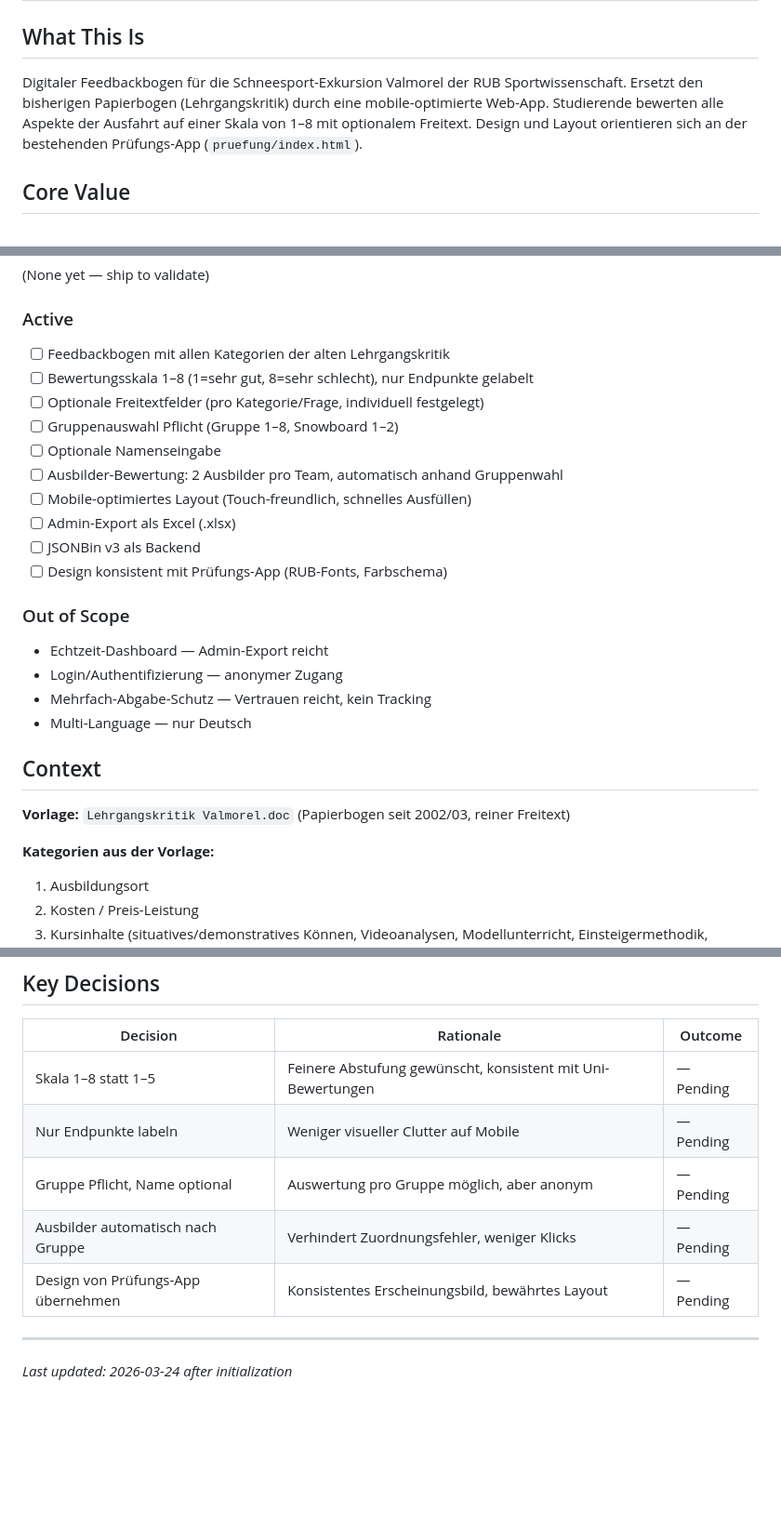
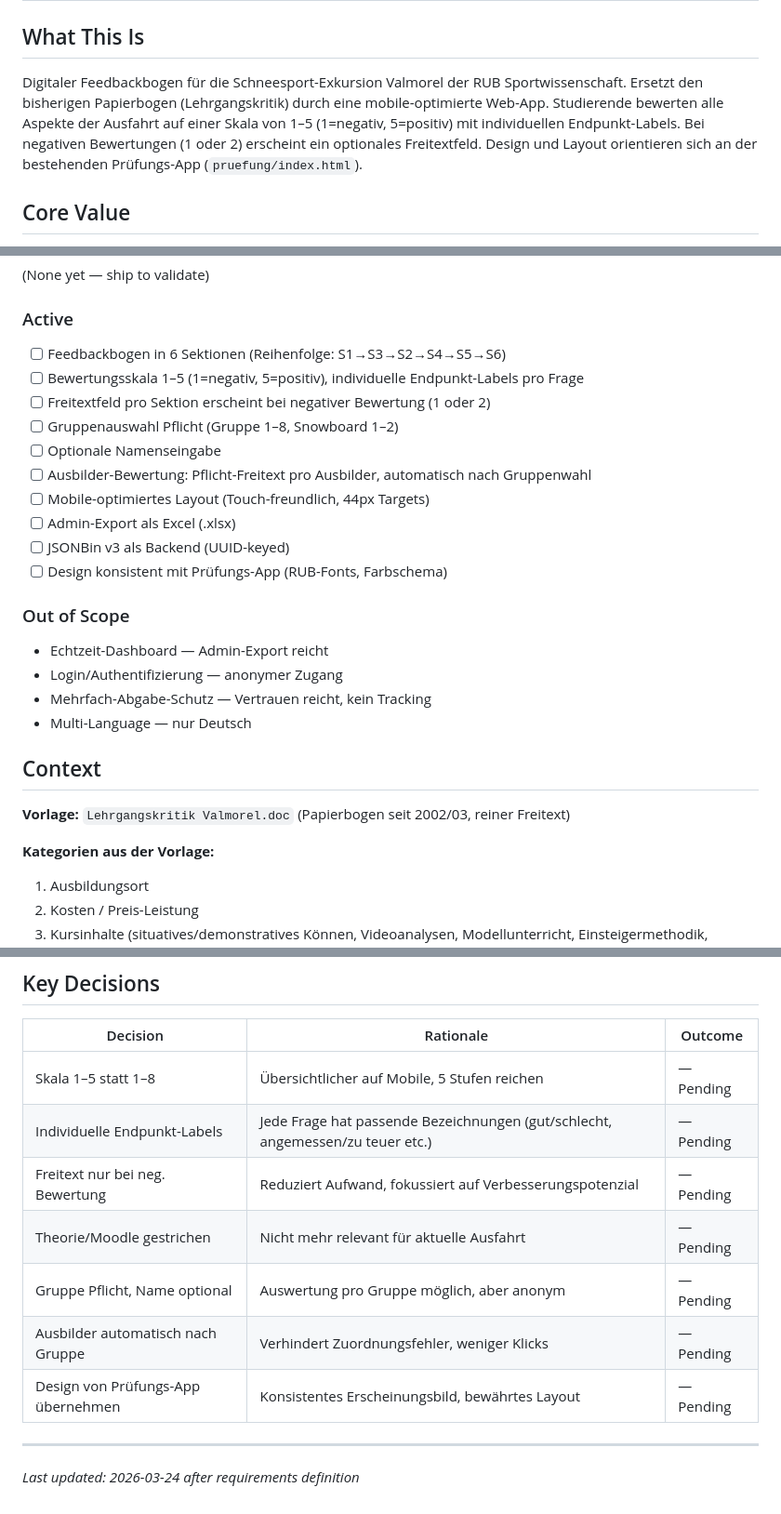
Before and after one commit to RUB-Sportwissenschaft/feedback, a Markdown page: .planning/PROJECT.md, 3 parts joined by grey strips. Shown at 93% size. GitHub-like rendering; blank space fills up the shorter version.

Commit message:
docs: define v1 requirements (31 items, 6 Sektionen)
Co-Authored-By: Claude Opus 4.6 <noreply@anthropic.com>

```diff
--- a/.planning/PROJECT.md
+++ b/.planning/PROJECT.md
@@ -2,7 +2,7 @@
 
 ## What This Is
 
-Digitaler Feedbackbogen f&#x00fc;r die Schneesport-Exkursion Valmorel der RUB Sportwissenschaft. Ersetzt den bisherigen Papierbogen (Lehrgangskritik) durch eine mobile-optimierte Web-App. Studierende bewerten alle Aspekte der Ausfahrt auf einer Skala von 1&#x2013;8 mit optionalem Freitext. Design und Layout orientieren sich an der bestehenden Pr&#x00fc;fungs-App (`pruefung/index.html`).
+Digitaler Feedbackbogen f&#x00fc;r die Schneesport-Exkursion Valmorel der RUB Sportwissenschaft. Ersetzt den bisherigen Papierbogen (Lehrgangskritik) durch eine mobile-optimierte Web-App. Studierende bewerten alle Aspekte der Ausfahrt auf einer Skala von 1&#x2013;5 (1=negativ, 5=positiv) mit individuellen Endpunkt-Labels. Bei negativen Bewertungen (1 oder 2) erscheint ein optionales Freitextfeld. Design und Layout orientieren sich an der bestehenden Pr&#x00fc;fungs-App (`pruefung/index.html`).
 
 ## Core Value
 
@@ -16,15 +16,15 @@ Studierende k&#x00f6;nnen schnell und unkompliziert auf dem Handy ein vollst&#x0
 
 ### Active
 
-- [ ] Feedbackbogen mit allen Kategorien der alten Lehrgangskritik
-- [ ] Bewertungsskala 1&#x2013;8 (1=sehr gut, 8=sehr schlecht), nur Endpunkte gelabelt
-- [ ] Optionale Freitextfelder (pro Kategorie/Frage, individuell festgelegt)
+- [ ] Feedbackbogen in 6 Sektionen (Reihenfolge: S1&#x2192;S3&#x2192;S2&#x2192;S4&#x2192;S5&#x2192;S6)
+- [ ] Bewertungsskala 1&#x2013;5 (1=negativ, 5=positiv), individuelle Endpunkt-Labels pro Frage
+- [ ] Freitextfeld pro Sektion erscheint bei negativer Bewertung (1 oder 2)
 - [ ] Gruppenauswahl Pflicht (Gruppe 1&#x2013;8, Snowboard 1&#x2013;2)
 - [ ] Optionale Namenseingabe
-- [ ] Ausbilder-Bewertung: 2 Ausbilder pro Team, automatisch anhand Gruppenwahl
-- [ ] Mobile-optimiertes Layout (Touch-freundlich, schnelles Ausf&#x00fc;llen)
+- [ ] Ausbilder-Bewertung: Pflicht-Freitext pro Ausbilder, automatisch nach Gruppenwahl
+- [ ] Mobile-optimiertes Layout (Touch-freundlich, 44px Targets)
 - [ ] Admin-Export als Excel (.xlsx)
-- [ ] JSONBin v3 als Backend
+- [ ] JSONBin v3 als Backend (UUID-keyed)
 - [ ] Design konsistent mit Pr&#x00fc;fungs-App (RUB-Fonts, Farbschema)
 
 ### Out of Scope
@@ -39,6 +39,7 @@ Studierende k&#x00f6;nnen schnell und unkompliziert auf dem Handy ein vollst&#x0
 **Vorlage:** `Lehrgangskritik Valmorel.doc` (Papierbogen seit 2002/03, reiner Freitext)
 
 **Kategorien aus der Vorlage:**
+
 1. Ausbildungsort
 2. Kosten / Preis-Leistung
 3. Kursinhalte (situatives/demonstratives K&#x00f6;nnen, Videoanalysen, Modellunterricht, Einsteigermethodik, Lehrkompetenz)
@@ -83,11 +85,13 @@ Studierende k&#x00f6;nnen schnell und unkompliziert auf dem Handy ein vollst&#x0
 
 | Decision | Rationale | Outcome |
 |----------|-----------|---------|
-| Skala 1&#x2013;8 statt 1&#x2013;5 | Feinere Abstufung gew&#x00fc;nscht, konsistent mit Uni-Bewertungen | &#x2014; Pending |
-| Nur Endpunkte labeln | Weniger visueller Clutter auf Mobile | &#x2014; Pending |
+| Skala 1&#x2013;5 statt 1&#x2013;8 | &#x00dc;bersichtlicher auf Mobile, 5 Stufen reichen | &#x2014; Pending |
+| Individuelle Endpunkt-Labels | Jede Frage hat passende Bezeichnungen (gut/schlecht, angemessen/zu teuer etc.) | &#x2014; Pending |
+| Freitext nur bei neg. Bewertung | Reduziert Aufwand, fokussiert auf Verbesserungspotenzial | &#x2014; Pending |
+| Theorie/Moodle gestrichen | Nicht mehr relevant f&#x00fc;r aktuelle Ausfahrt | &#x2014; Pending |
 | Gruppe Pflicht, Name optional | Auswertung pro Gruppe m&#x00f6;glich, aber anonym | &#x2014; Pending |
 | Ausbilder automatisch nach Gruppe | Verhindert Zuordnungsfehler, weniger Klicks | &#x2014; Pending |
 | Design von Pr&#x00fc;fungs-App &#x00fc;bernehmen | Konsistentes Erscheinungsbild, bew&#x00e4;hrtes Layout | &#x2014; Pending |
 
 ---
-*Last updated: 2026-03-24 after initialization*
+*Last updated: 2026-03-24 after requirements definition*
```
Also changed, not shown: other parts of .planning/PROJECT.md (+3 -2 lines), .planning/REQUIREMENTS.md (added, +134 -0 lines).
